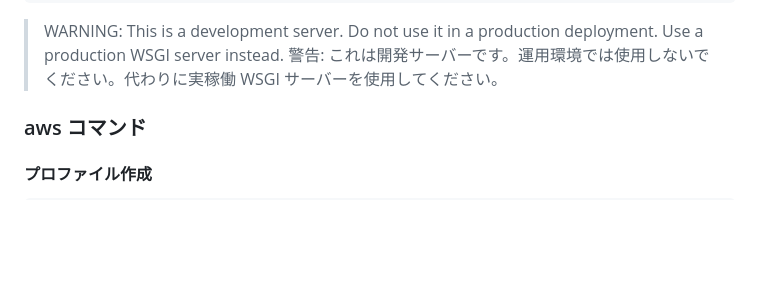
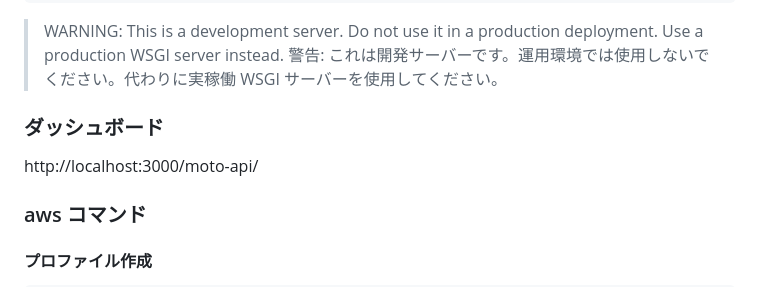
Before and after one commit to Tobotobo/aws_moto_docker_example1, a Markdown page: README.md, the part around the change. Rendered like a GitHub page; blank space fills up the shorter version.

Commit message:
ダッシュボードURL追記

````diff
--- a/README.md
+++ b/README.md
@@ -65,6 +65,9 @@ motoserver-1  | Press CTRL+C to quit
 ```
 > WARNING: This is a development server. Do not use it in a production deployment. Use a production WSGI server instead.
 警告: これは開発サーバーです。運用環境では使用しないでください。代わりに実稼働 WSGI サーバーを使用してください。
+
+### ダッシュボード
+http://localhost:3000/moto-api/
 
 ### aws コマンド
 
````
